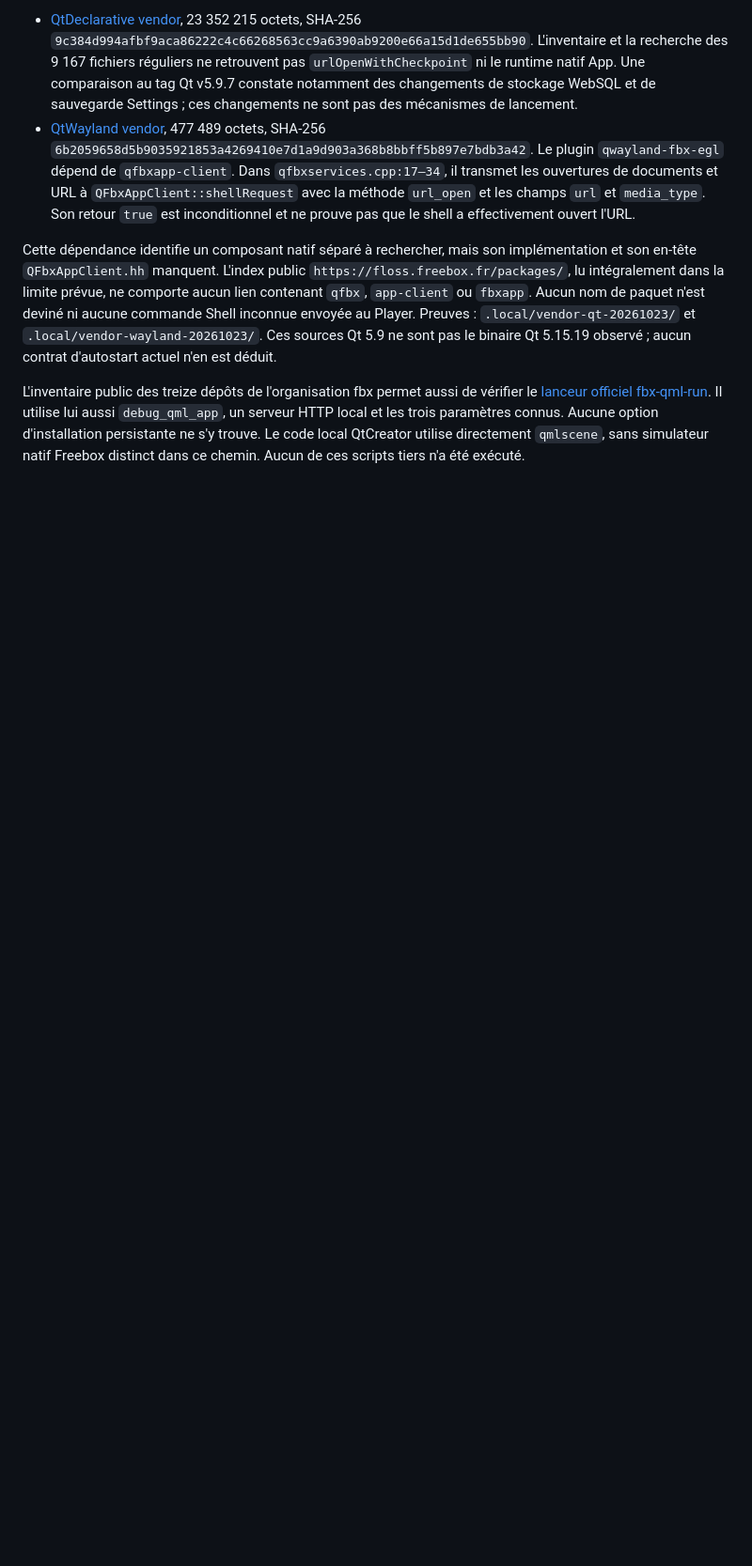
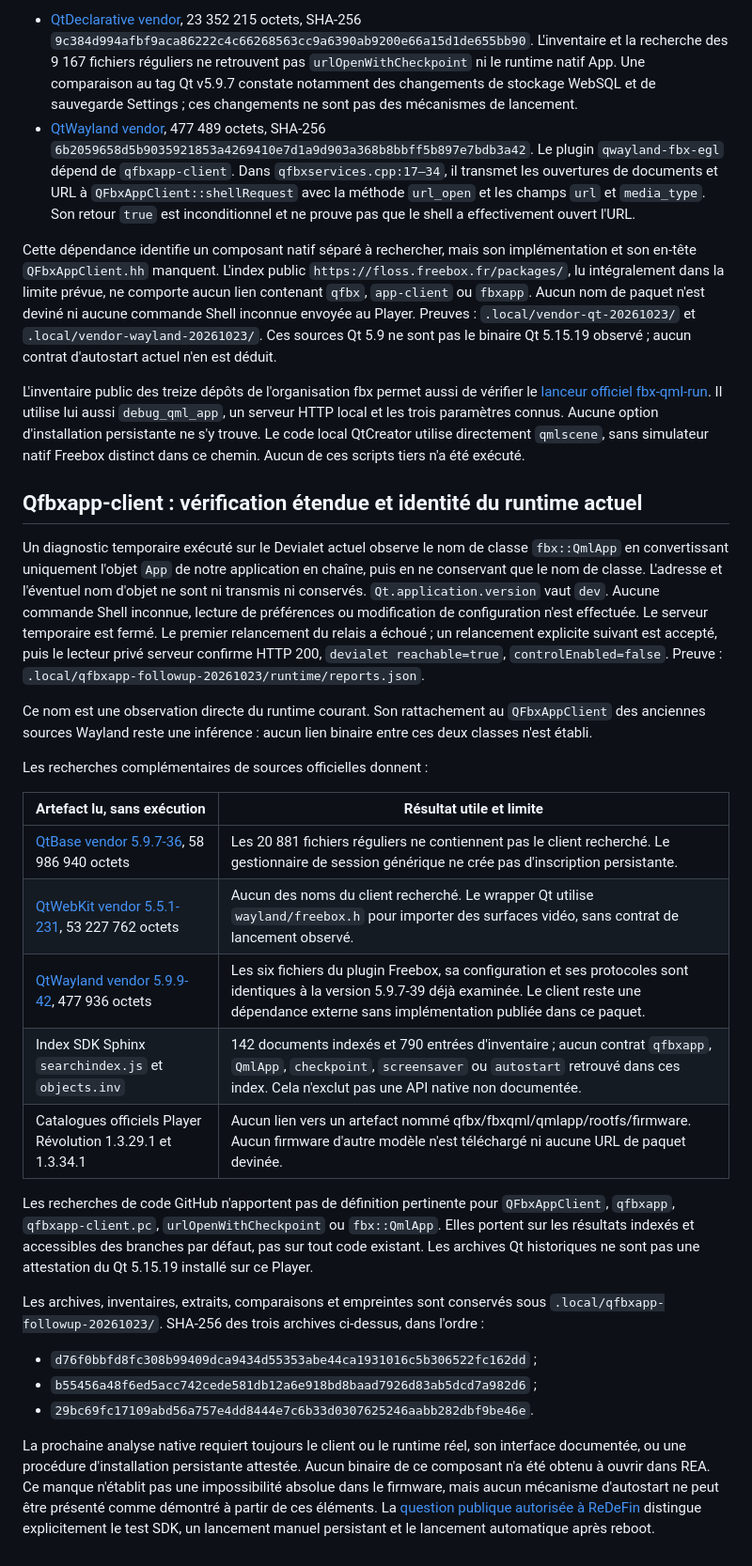
Before and after one commit to Walson-A/Trano, a Markdown page: docs/research/2026-10-22-devialet-runtime-access.md, the part around the change. Shown at 94% size. Drawn GitHub-style; blank space fills up the shorter version.

Commit message:
docs: extend qfbxapp client investigation with runtime identity

```diff
--- a/docs/research/2026-10-22-devialet-runtime-access.md
+++ b/docs/research/2026-10-22-devialet-runtime-access.md
@@ -410,3 +410,53 @@ Il utilise lui aussi `debug_qml_app`, un serveur HTTP local et les trois
 paramètres connus. Aucune option d'installation persistante ne s'y trouve.
 Le code local QtCreator utilise directement `qmlscene`, sans simulateur natif
 Freebox distinct dans ce chemin. Aucun de ces scripts tiers n'a été exécuté.
+
+## Qfbxapp-client : vérification étendue et identité du runtime actuel
+
+Un diagnostic temporaire exécuté sur le Devialet actuel observe le nom de classe
+`fbx::QmlApp` en convertissant uniquement l'objet `App` de notre application en
+chaîne, puis en ne conservant que le nom de classe. L'adresse et l'éventuel nom
+d'objet ne sont ni transmis ni conservés. `Qt.application.version` vaut `dev`.
+Aucune commande Shell inconnue, lecture de préférences ou modification de
+configuration n'est effectuée. Le serveur temporaire est fermé. Le premier
+relancement du relais a échoué ; un relancement explicite suivant est accepté,
+puis le lecteur privé serveur confirme HTTP 200, `devialet reachable=true`,
+`controlEnabled=false`. Preuve :
+`.local/qfbxapp-followup-20261023/runtime/reports.json`.
+
+Ce nom est une observation directe du runtime courant. Son rattachement au
+`QFbxAppClient` des anciennes sources Wayland reste une inférence : aucun lien
+binaire entre ces deux classes n'est établi.
+
+Les recherches complémentaires de sources officielles donnent :
+
+| Artefact lu, sans exécution | Résultat utile et limite |
+| --- | --- |
+| [QtBase vendor 5.9.7-36](https://floss.freebox.fr/packages/qtbase-v5.9.7-36-geb9200542b.tar.gz), 58 986 940 octets | Les 20 881 fichiers réguliers ne contiennent pas le client recherché. Le gestionnaire de session générique ne crée pas d'inscription persistante. |
+| [QtWebKit vendor 5.5.1-231](https://floss.freebox.fr/packages/qtwebkit-v5.5.1-231-gd572e72ea42.tar.gz), 53 227 762 octets | Aucun des noms du client recherché. Le wrapper Qt utilise `wayland/freebox.h` pour importer des surfaces vidéo, sans contrat de lancement observé. |
+| [QtWayland vendor 5.9.9-42](https://floss.freebox.fr/packages/qtwayland-v5.9.9-42-gb6c7baac.tar.gz), 477 936 octets | Les six fichiers du plugin Freebox, sa configuration et ses protocoles sont identiques à la version 5.9.7-39 déjà examinée. Le client reste une dépendance externe sans implémentation publiée dans ce paquet. |
+| Index SDK Sphinx `searchindex.js` et `objects.inv` | 142 documents indexés et 790 entrées d'inventaire ; aucun contrat `qfbxapp`, `QmlApp`, `checkpoint`, `screensaver` ou `autostart` retrouvé dans ces index. Cela n'exclut pas une API native non documentée. |
+| Catalogues officiels Player Révolution 1.3.29.1 et 1.3.34.1 | Aucun lien vers un artefact nommé qfbx/fbxqml/qmlapp/rootfs/firmware. Aucun firmware d'autre modèle n'est téléchargé ni aucune URL de paquet devinée. |
+
+Les recherches de code GitHub n'apportent pas de définition pertinente pour
+`QFbxAppClient`, `qfbxapp`, `qfbxapp-client.pc`, `urlOpenWithCheckpoint` ou
+`fbx::QmlApp`. Elles portent sur les résultats indexés et accessibles des
+branches par défaut, pas sur tout code existant. Les archives Qt historiques
+ne sont pas une attestation du Qt 5.15.19 installé sur ce Player.
+
+Les archives, inventaires, extraits, comparaisons et empreintes sont conservés
+sous `.local/qfbxapp-followup-20261023/`. SHA-256 des trois archives ci-dessus,
+dans l'ordre :
+
+- `d76f0bbfd8fc308b99409dca9434d55353abe44ca1931016c5b306522fc162dd` ;
+- `b55456a48f6ed5acc742cede581db12a6e918bd8baad7926d83ab5dcd7a982d6` ;
+- `29bc69fc17109abd56a757e4dd8444e7c6b33d0307625246aabb282dbf9be46e`.
+
+La prochaine analyse native requiert toujours le client ou le runtime réel,
+son interface documentée, ou une procédure d'installation persistante attestée.
+Aucun binaire de ce composant n'a été obtenu à ouvrir dans REA. Ce manque
+n'établit pas une impossibilité absolue dans le firmware, mais aucun mécanisme
+d'autostart ne peut être présenté comme démontré à partir de ces éléments.
+La [question publique autorisée à ReDeFin](https://github.com/laborantine/ReDeFin/issues/92)
+distingue explicitement le test SDK, un lancement manuel persistant et le
+lancement automatique après reboot.
```
